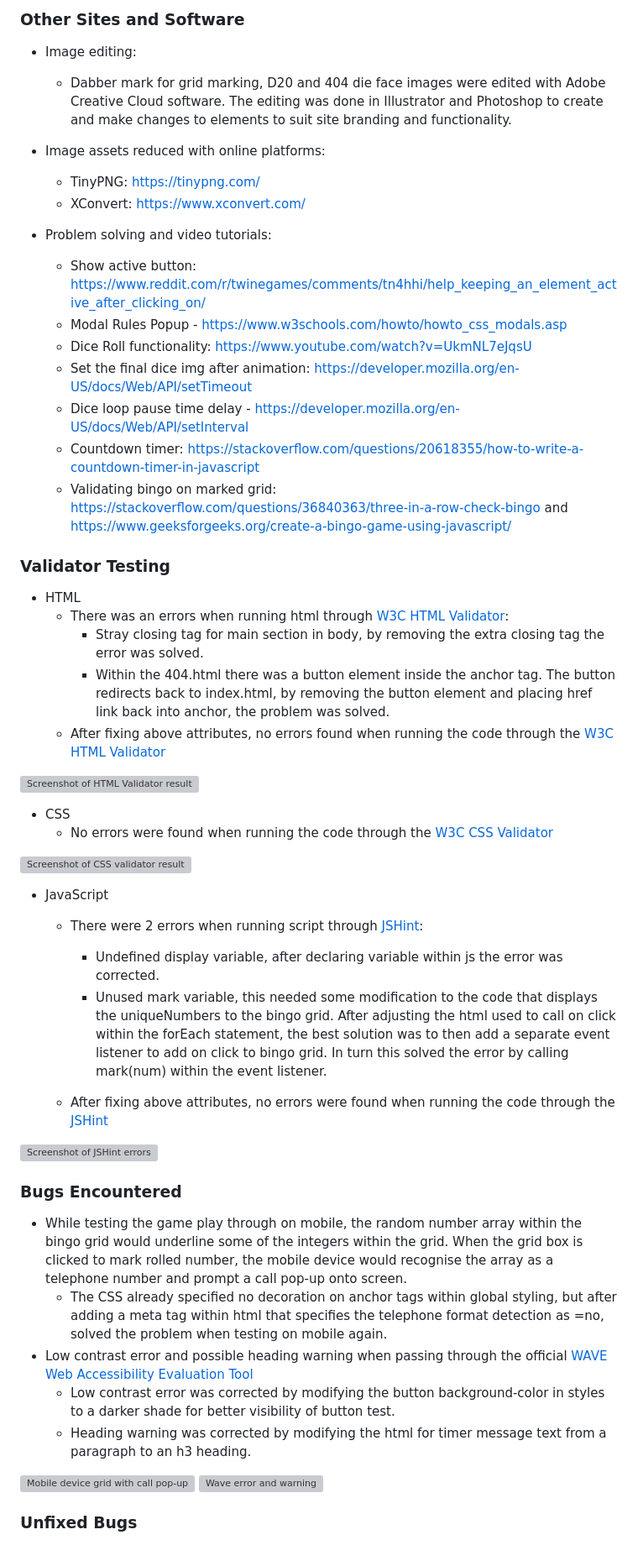
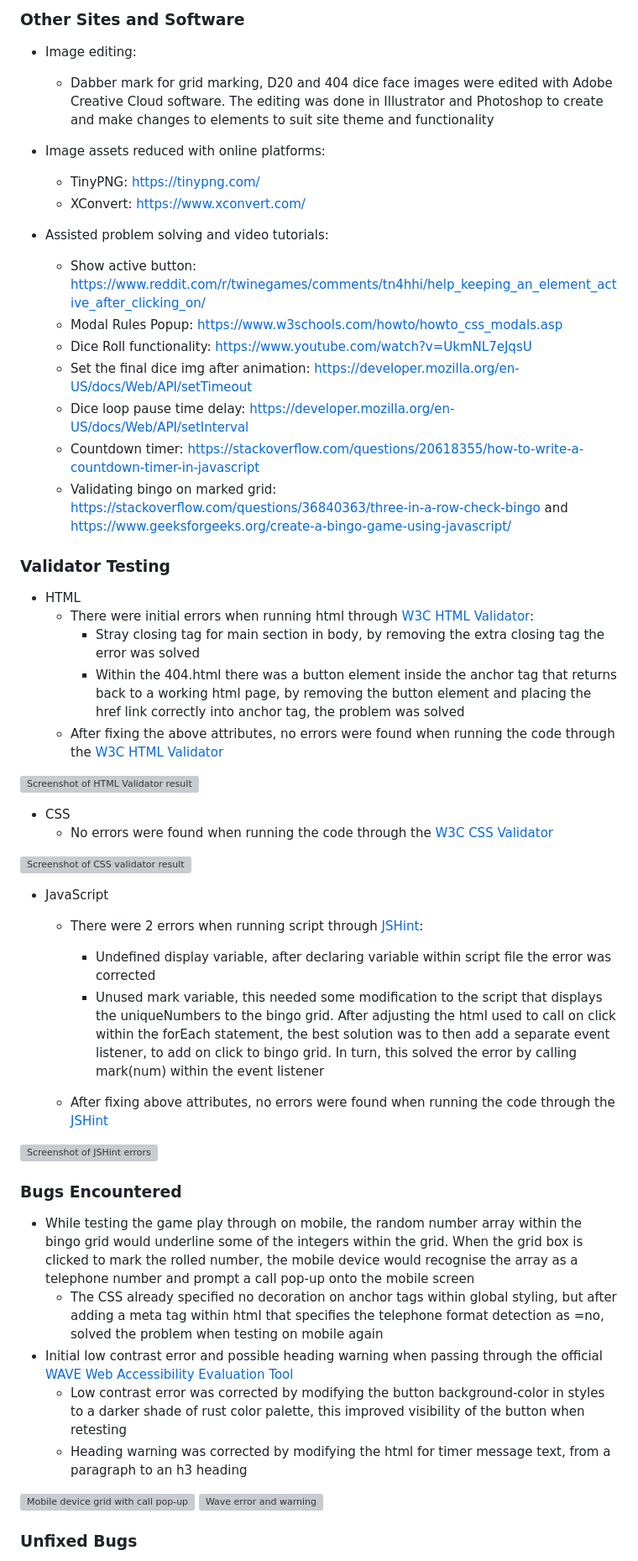
Before and after one commit to SchoemanClaudia/D20Bingo, a Markdown page: README.md, the part around one of its changes. Shown at 84% size. Rendered like a GitHub page; grey boxes are pictures that could not be loaded.

Commit message:
Modify technologies and credits in ReadMe

```diff
--- a/README.md
+++ b/README.md
@@ -199,28 +199,28 @@ __404 Error Page__
 ### Other Sites and Software
 
 - Image editing:
-  - Dabber mark for grid marking, D20 and 404 die face images were edited with Adobe Creative Cloud software. The editing was done in Illustrator and Photoshop to create and make changes to elements to suit site branding and functionality.
+  - Dabber mark for grid marking, D20 and 404 dice face images were edited with Adobe Creative Cloud software. The editing was done in Illustrator and Photoshop to create and make changes to elements to suit site theme and functionality
 
 - Image assets reduced with online platforms:
   - TinyPNG: https://tinypng.com/
   - XConvert: https://www.xconvert.com/
 
-- Problem solving and video tutorials:
+- Assisted problem solving and video tutorials:
   - Show active button: https://www.reddit.com/r/twinegames/comments/tn4hhi/help_keeping_an_element_active_after_clicking_on/
-  - Modal Rules Popup - https://www.w3schools.com/howto/howto_css_modals.asp
+  - Modal Rules Popup: https://www.w3schools.com/howto/howto_css_modals.asp
   - Dice Roll functionality: https://www.youtube.com/watch?v=UkmNL7eJqsU
   - Set the final dice img after animation: https://developer.mozilla.org/en-US/docs/Web/API/setTimeout
-  - Dice loop pause time delay - https://developer.mozilla.org/en-US/docs/Web/API/setInterval
+  - Dice loop pause time delay: https://developer.mozilla.org/en-US/docs/Web/API/setInterval
   - Countdown timer: https://stackoverflow.com/questions/20618355/how-to-write-a-countdown-timer-in-javascript
   - Validating bingo on marked grid: https://stackoverflow.com/questions/36840363/three-in-a-row-check-bingo and https://www.geeksforgeeks.org/create-a-bingo-game-using-javascript/
 
 ### Validator Testing
 
 - HTML
-  - There was an errors when running html through [W3C HTML Validator](https://validator.w3.org/):
-    - Stray closing tag for main section in body, by removing the extra closing tag the error was solved.
-    - Within the 404.html there was a button element inside the anchor tag. The button redirects back to index.html, by removing the button element and placing href link back into anchor, the problem was solved.
-  - After fixing above attributes, no errors found when running the code through the [W3C HTML Validator](https://validator.w3.org/)
+  - There were initial errors when running html through [W3C HTML Validator](https://validator.w3.org/):
+    - Stray closing tag for main section in body, by removing the extra closing tag the error was solved
+    - Within the 404.html there was a button element inside the anchor tag that returns back to a working html page, by removing the button element and placing the href link correctly into anchor tag, the problem was solved
+  - After fixing the above attributes, no errors were found when running the code through the [W3C HTML Validator](https://validator.w3.org/)
 
 ![Screenshot of HTML Validator result](assets/images/html-validator.webp)
 
@@ -231,8 +231,8 @@ __404 Error Page__
 
 - JavaScript
   - There were 2 errors when running script through [JSHint](https://jshint.com/):
-    - Undefined display variable, after declaring variable within js the error was corrected.
-    - Unused mark variable, this needed some modification to the code that displays the uniqueNumbers to the bingo grid. After adjusting the html used to call on click within the forEach statement, the best solution was to then add a separate event listener to add on click to bingo grid. In turn this solved the error by calling mark(num) within the event listener.
+    - Undefined display variable, after declaring variable within script file the error was corrected
+    - Unused mark variable, this needed some modification to the script that displays the uniqueNumbers to the bingo grid. After adjusting the html used to call on click within the forEach statement, the best solution was to then add a separate event listener, to add on click to bingo grid. In turn, this solved the error by calling mark(num) within the event listener
 
   - After fixing above attributes, no errors were found when running the code through the [JSHint](https://jshint.com/)
 
@@ -240,11 +240,11 @@ __404 Error Page__
 
 ### Bugs Encountered
 
-- While testing the game play through on mobile, the random number array within the bingo grid would underline some of the integers within the grid. When the grid box is clicked to mark rolled number, the mobile device would recognise the array as a telephone number and prompt a call pop-up onto screen.
-  - The CSS already specified no decoration on anchor tags within global styling, but after adding a meta tag within html that specifies the telephone format detection as =no, solved the problem when testing on mobile again.
-- Low contrast error and possible heading warning when passing through the official [WAVE Web Accessibility Evaluation Tool](https://wave.webaim.org/)
-  - Low contrast error was corrected by modifying the button background-color in styles to a darker shade for better visibility of button test.
-  - Heading warning was corrected by modifying the html for timer message text from a paragraph to an h3 heading.
+- While testing the game play through on mobile, the random number array within the bingo grid would underline some of the integers within the grid. When the grid box is clicked to mark the rolled number, the mobile device would recognise the array as a telephone number and prompt a call pop-up onto the mobile screen
+  - The CSS already specified no decoration on anchor tags within global styling, but after adding a meta tag within html that specifies the telephone format detection as =no, solved the problem when testing on mobile again
+- Initial low contrast error and possible heading warning when passing through the official [WAVE Web Accessibility Evaluation Tool](https://wave.webaim.org/)
+  - Low contrast error was corrected by modifying the button background-color in styles to a darker shade of rust color palette, this improved visibility of the button when retesting
+  - Heading warning was corrected by modifying the html for timer message text, from a paragraph to an h3 heading
 
 ![Mobile device grid with call pop-up](assets/images/tel-error-mobile.webp)
 ![Wave error and warning](assets/images/wave-error.webp)
```
Also changed, not shown: other parts of README.md (+25 -24 lines).
